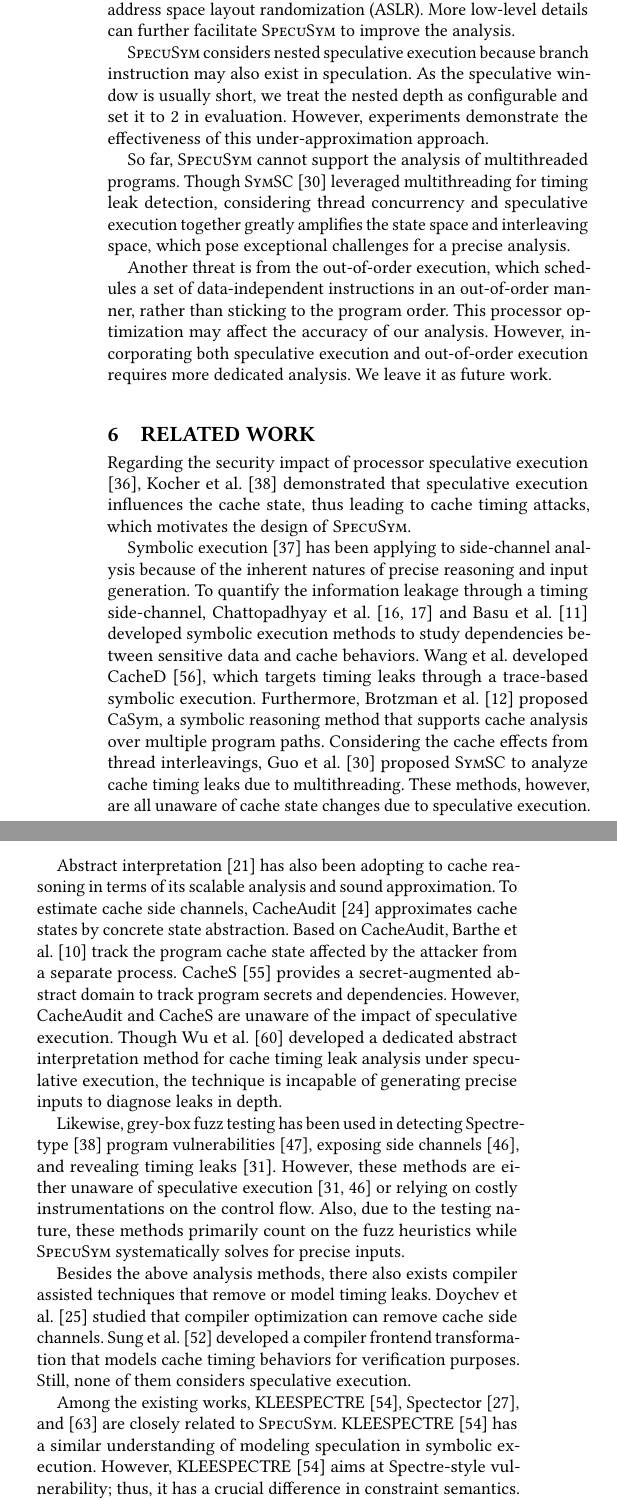
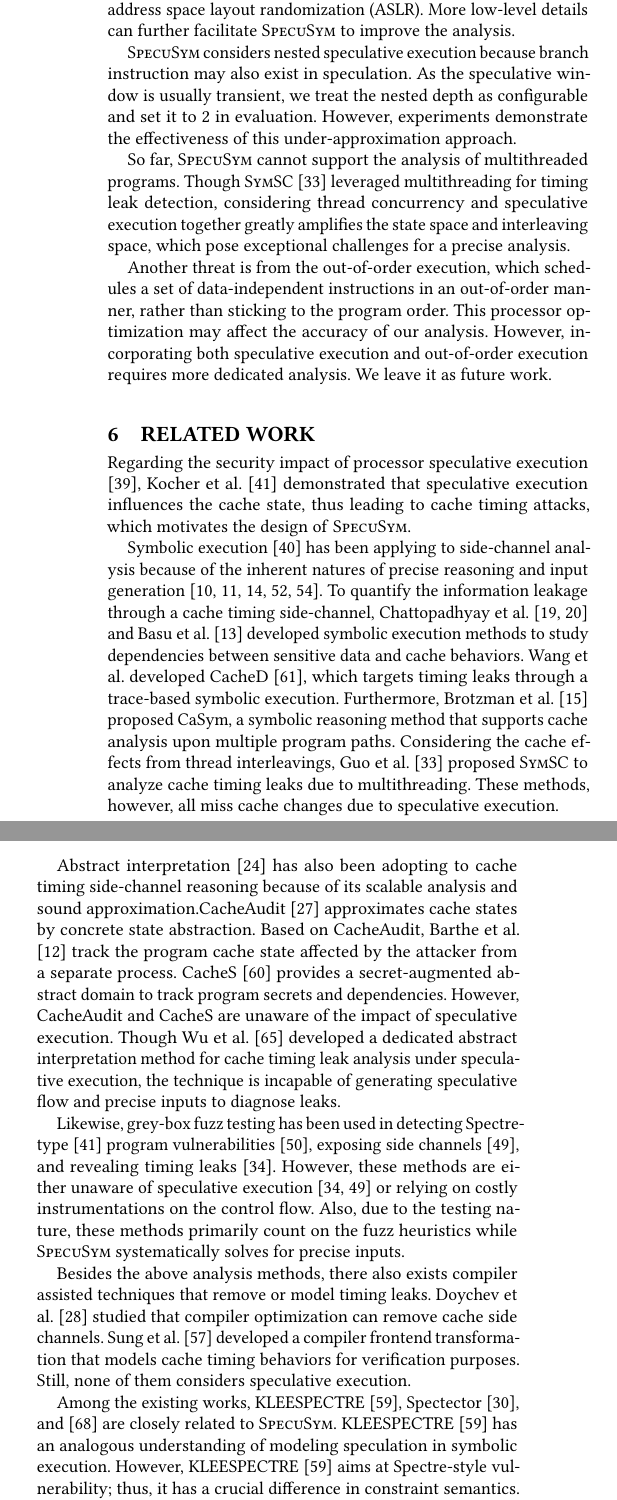
Before and after one commit to DanielGuoVT/specusym, a LaTeX paper (tapsseICSE.tex): two parts of the columns of page 11 of 14, joined at a grey line, cut so that both start at the same text. Compiled offline with pdfLaTeX.

Commit message:
Updates from Overleaf

```diff
--- a/tapsseICSE.tex
+++ b/tapsseICSE.tex
@@ -2406,7 +2404,7 @@ to improve the analysis.
 
 
 \SpecuSym considers nested speculative execution because branch instruction
-may also exist in speculation. As the speculative window is usually short,
+may also exist in speculation. As the speculative window is usually transient,
 we treat the nested depth as configurable and set it to 2 in evaluation.
 However, experiments demonstrate the effectiveness of this under-approximation
 approach.
@@ -2444,32 +2442,32 @@ cache timing attacks, which motivates the design of \textsc{SpecuSym}.
 
 
 Symbolic execution~\cite{King76} has been applying to side-channel analysis
-because of the inherent natures of precise reasoning and input generation.
-To quantify the information leakage through a timing side-channel,
+because of the inherent natures of precise reasoning and input generation
+\cite{PasareanuPM16,BangAPPB16,PhanBPMB17,BrennanSB18,BangRB18}.
+To quantify the information leakage through a cache timing side-channel,
 Chattopadhyay et al.~\cite{ChattopadhyayBRZ17,Chattopadhyay17} and Basu et al.
 \cite{BasuC17} developed symbolic execution methods to study dependencies
 between sensitive data and cache behaviors. Wang et al. developed CacheD
 \cite{WangWLZW17}, which targets timing leaks through a trace-based symbolic
 execution. Furthermore, Brotzman et al.~\cite{BrotzmanLZTK2018} proposed
-CaSym, a symbolic reasoning method that supports cache analysis over multiple
+CaSym, a symbolic reasoning method that supports cache analysis upon multiple
 program paths. Considering the cache effects from thread interleavings, Guo
 et al.~\cite{GuoWW18} proposed \textsc{SymSC} to analyze cache timing leaks
-due to multithreading. These methods, however, are all unaware of cache state
-changes due to speculative execution.
+due to multithreading. These methods, however, all miss cache changes due to
+speculative execution.
 
 
 Abstract interpretation~\cite{CousotC77} has also been adopting to cache
-reasoning in terms of its scalable analysis and sound approximation.
-To estimate cache side channels, CacheAudit~\cite{DoychevFKMR13}
-approximates cache states by concrete state abstraction. Based on CacheAudit,
-Barthe et al.~\cite{BartheKMO14} track the program cache state affected by
-the attacker from a separate process. CacheS~\cite{WangBLWZW19} provides a
-secret-augmented abstract domain to track program secrets and dependencies.
-However, CacheAudit and CacheS are unaware of the impact of speculative
-execution. Though Wu et al.~\cite{WuW19} developed a dedicated abstract
-interpretation method for cache timing leak analysis under speculative
-execution, the technique is incapable of generating precise inputs to
-diagnose leaks in depth.
+timing side-channel reasoning because of its scalable analysis and sound
+approximation.CacheAudit~\cite{DoychevFKMR13} approximates cache states
+by concrete state abstraction. Based on CacheAudit, Barthe et al.
+\cite{BartheKMO14} track the program cache state affected by the attacker
+from a separate process. CacheS~\cite{WangBLWZW19} provides a secret-augmented
+abstract domain to track program secrets and dependencies. However, CacheAudit
+and CacheS are unaware of the impact of speculative execution. Though Wu et al.
+\cite{WuW19} developed a dedicated abstract interpretation method for cache
+timing leak analysis under speculative execution, the technique is incapable of
+generating speculative flow and precise inputs to diagnose leaks.
 
 
 \ignore{
@@ -2499,7 +2497,7 @@ speculative execution.
 
 Among the existing works, KLEESPECTRE~\cite{WangCBMR19}, Spectector
 \cite{GuarnieriKMRS19}, and~\cite{ZhangCW12} are closely related to
-\textsc{SpecuSym}. KLEESPECTRE~\cite{WangCBMR19} has a similar
+\textsc{SpecuSym}. KLEESPECTRE~\cite{WangCBMR19} has an analogous
 understanding of modeling speculation in symbolic execution. However,
 KLEESPECTRE~\cite{WangCBMR19} aims at Spectre-style vulnerability;
 thus, it has a crucial difference in constraint semantics. Spectector
```
Also changed, not shown: important_points.txt (+1 -1 lines), tapsse.bib (+23 -0 lines), tapsseICSE.tex (116 more changed lines).
